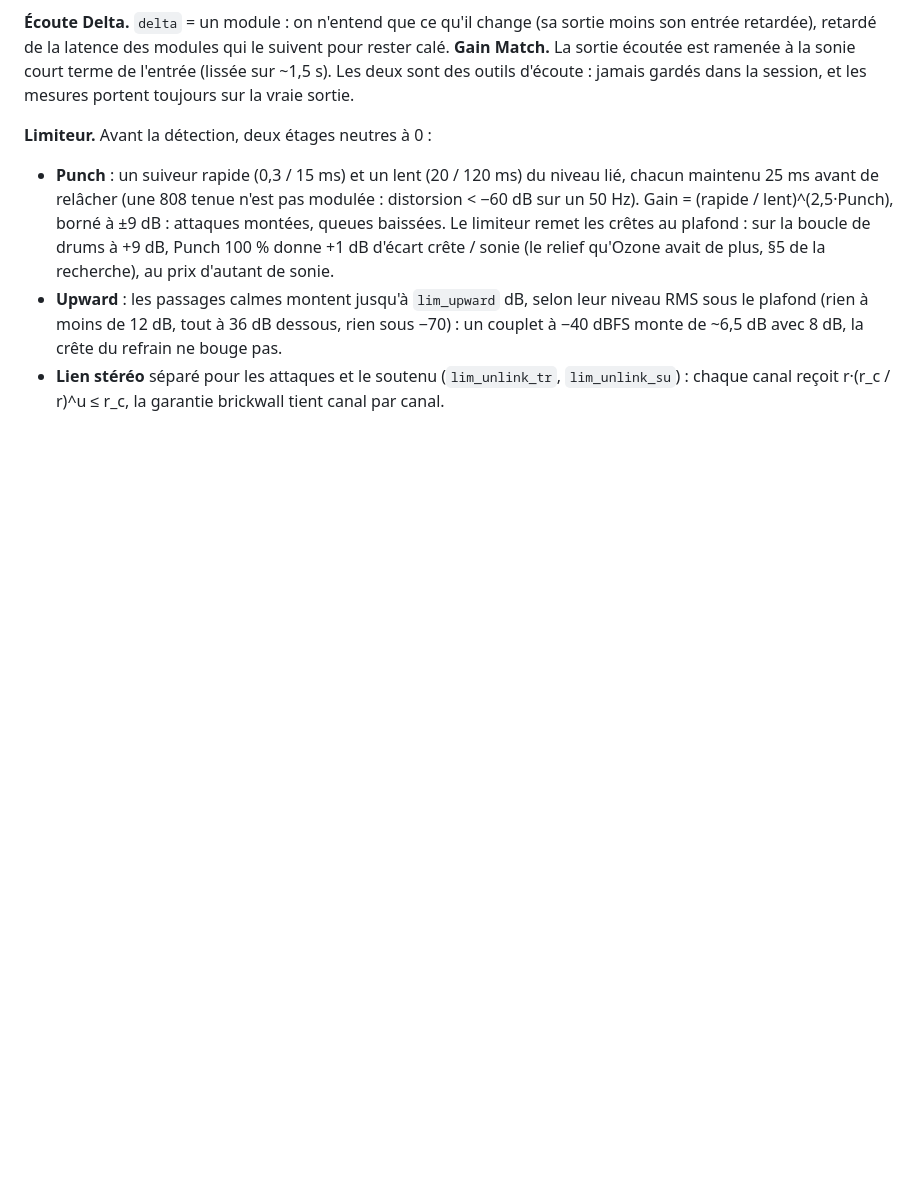
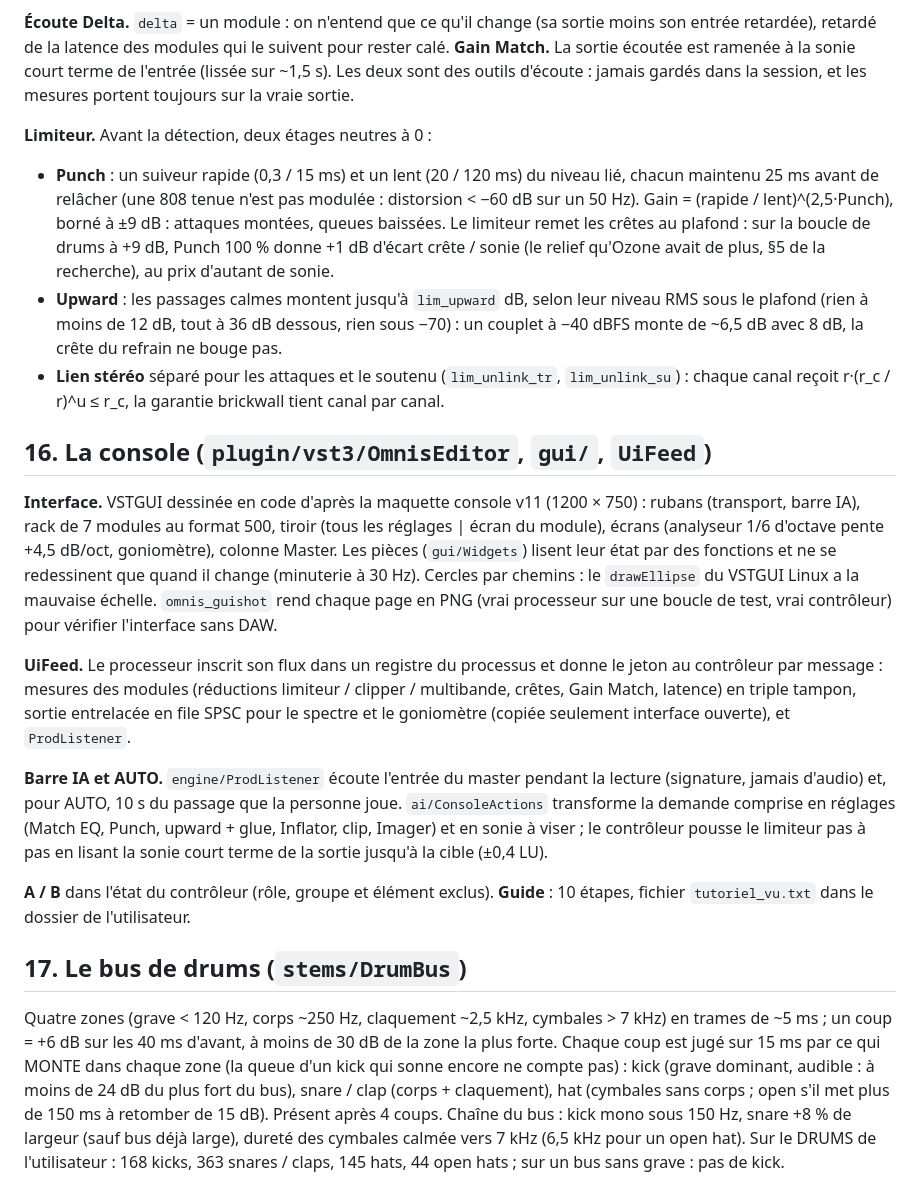
Before and after one commit to mtheo54/Mix-master, a Markdown page: docs/ARCHITECTURE.md, the part around the change. GitHub-like rendering; blank space fills up the shorter version.

```diff
--- a/docs/ARCHITECTURE.md
+++ b/docs/ARCHITECTURE.md
@@ -353,3 +353,39 @@ mesures portent toujours sur la vraie sortie.
   à −40 dBFS monte de ~6,5 dB avec 8 dB, la crête du refrain ne bouge pas.
 - **Lien stéréo** séparé pour les attaques et le soutenu (`lim_unlink_tr`, `lim_unlink_su`) :
   chaque canal reçoit r·(r_c / r)^u ≤ r_c, la garantie brickwall tient canal par canal.
+
+## 16. La console (`plugin/vst3/OmnisEditor`, `gui/`, `UiFeed`)
+
+**Interface.** VSTGUI dessinée en code d'après la maquette console v11 (1200 × 750) : rubans
+(transport, barre IA), rack de 7 modules au format 500, tiroir (tous les réglages | écran du
+module), écrans (analyseur 1/6 d'octave pente +4,5 dB/oct, goniomètre), colonne Master. Les
+pièces (`gui/Widgets`) lisent leur état par des fonctions et ne se redessinent que quand il
+change (minuterie à 30 Hz). Cercles par chemins : le `drawEllipse` du VSTGUI Linux a la
+mauvaise échelle. `omnis_guishot` rend chaque page en PNG (vrai processeur sur une boucle de
+test, vrai contrôleur) pour vérifier l'interface sans DAW.
+
+**UiFeed.** Le processeur inscrit son flux dans un registre du processus et donne le jeton au
+contrôleur par message : mesures des modules (réductions limiteur / clipper / multibande,
+crêtes, Gain Match, latence) en triple tampon, sortie entrelacée en file SPSC pour le spectre
+et le goniomètre (copiée seulement interface ouverte), et `ProdListener`.
+
+**Barre IA et AUTO.** `engine/ProdListener` écoute l'entrée du master pendant la lecture
+(signature, jamais d'audio) et, pour AUTO, 10 s du passage que la personne joue.
+`ai/ConsoleActions` transforme la demande comprise en réglages (Match EQ, Punch, upward +
+glue, Inflator, clip, Imager) et en sonie à viser ; le contrôleur pousse le limiteur pas à pas
+en lisant la sonie court terme de la sortie jusqu'à la cible (±0,4 LU).
+
+**A / B** dans l'état du contrôleur (rôle, groupe et élément exclus). **Guide** : 10 étapes,
+fichier `tutoriel_vu.txt` dans le dossier de l'utilisateur.
+
+## 17. Le bus de drums (`stems/DrumBus`)
+
+Quatre zones (grave < 120 Hz, corps ~250 Hz, claquement ~2,5 kHz, cymbales > 7 kHz) en
+trames de ~5 ms ; un coup = +6 dB sur les 40 ms d'avant, à moins de 30 dB de la zone la plus
+forte. Chaque coup est jugé sur 15 ms par ce qui MONTE dans chaque zone (la queue d'un kick
+qui sonne encore ne compte pas) : kick (grave dominant, audible : à moins de 24 dB du plus
+fort du bus), snare / clap (corps + claquement), hat (cymbales sans corps ; open s'il met
+plus de 150 ms à retomber de 15 dB). Présent après 4 coups. Chaîne du bus : kick mono sous
+150 Hz, snare +8 % de largeur (sauf bus déjà large), dureté des cymbales calmée vers 7 kHz
+(6,5 kHz pour un open hat). Sur le DRUMS de l'utilisateur : 168 kicks, 363 snares / claps,
+145 hats, 44 open hats ; sur un bus sans grave : pas de kick.
```
Also changed, not shown: README.md (+28 -3 lines), docs/SUIVI.md (+21 -15 lines).
